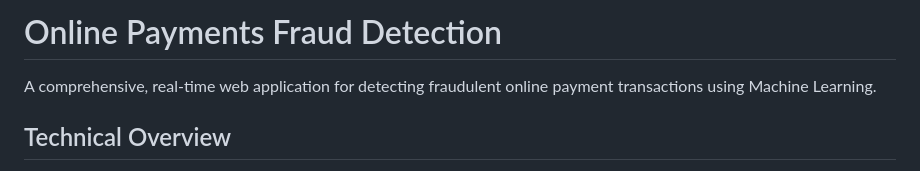
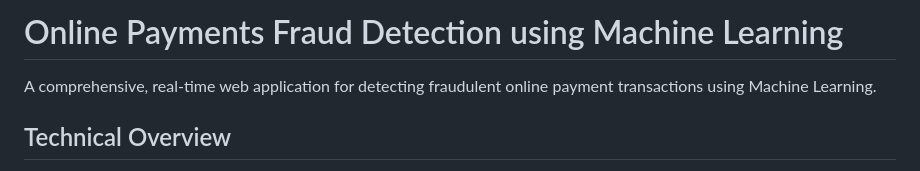
Before and after one commit to MaddulaPavan/Online-Payments-Fraud-Detection-using-ML, a Markdown page: README.md, the part around the change. GitHub-like rendering.

Commit message:
upgrades

```diff
--- a/README.md
+++ b/README.md
@@ -1,4 +1,4 @@
-# Online Payments Fraud Detection
+# Online Payments Fraud Detection using Machine Learning
 
 A comprehensive, real-time web application for detecting fraudulent online payment transactions using Machine Learning.
 
```
